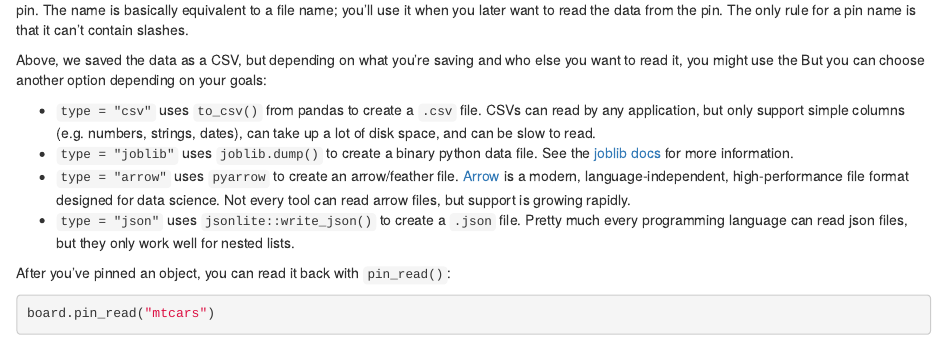
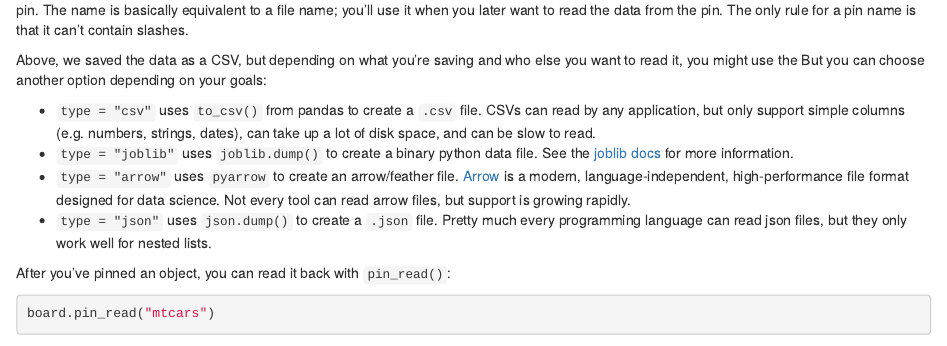
Before and after one commit to rstudio/pins-python, an R Markdown document (docs/getting_started.Rmd): the page in a window 1100 px wide, from 820 px down. Rendered offline with R 4.5, knitr and Pandoc, with nearby package versions; some code elsewhere in the file could not run offline.

Commit message:
docs: fix reference to json library
Co-authored-by: Julia Silge <julia.silge@gmail.com>

```diff
--- a/docs/getting_started.Rmd
+++ b/docs/getting_started.Rmd
@@ -71,7 +71,7 @@ But you can choose another option depending on your goals:
 -   `type = "csv"` uses `to_csv()` from pandas to create a `.csv` file. CSVs can read by any application, but only support simple columns (e.g. numbers, strings, dates), can take up a lot of disk space, and can be slow to read.
 -   `type = "joblib"` uses `joblib.dump()` to create a binary python data file. See the [joblib docs](https://joblib.readthedocs.io/en/latest/) for more information.
 -   `type = "arrow"` uses `pyarrow` to create an arrow/feather file. [Arrow](https://arrow.apache.org) is a modern, language-independent, high-performance file format designed for data science. Not every tool can read arrow files, but support is growing rapidly.
--   `type = "json"` uses `jsonlite::write_json()` to create a `.json` file. Pretty much every programming language can read json files, but they only work well for nested lists.
+-   `type = "json"` uses `json.dump()` to create a `.json` file. Pretty much every programming language can read json files, but they only work well for nested lists.
 
 After you've pinned an object, you can read it back with `pin_read()`:
 
```
